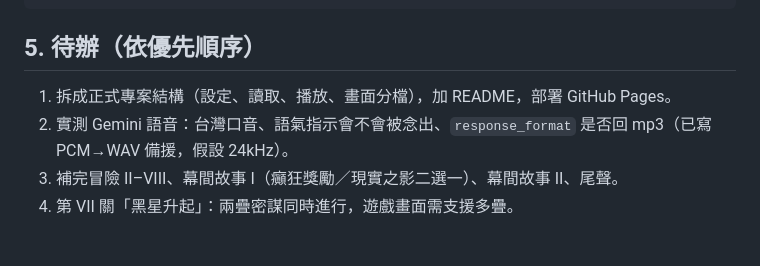
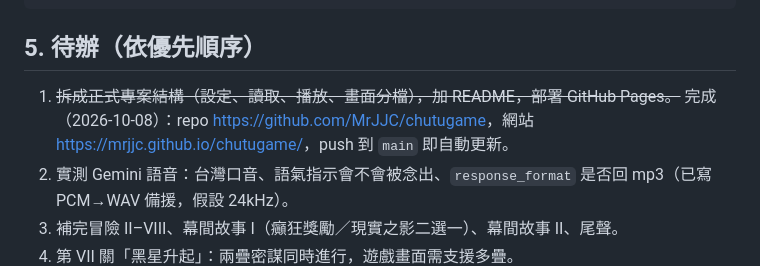
Before and after one commit to MrJJC/chutugame, a Markdown page: HANDOFF.md, the part around the change. Drawn GitHub-style; blank space fills up the shorter version.

Commit message:
Mark project split and Pages deploy as done in HANDOFF
Co-Authored-By: Claude Opus 5.5 (1M context) <noreply@anthropic.com>

```diff
--- a/HANDOFF.md
+++ b/HANDOFF.md
@@ -71,7 +71,7 @@ const REAL = [
 
 ## 5. 待辦（依優先順序）
 
-1. 拆成正式專案結構（設定、讀取、播放、畫面分檔），加 README，部署 GitHub Pages。
+1. ~~拆成正式專案結構（設定、讀取、播放、畫面分檔），加 README，部署 GitHub Pages。~~ 完成（2026-10-08）：repo <https://github.com/MrJJC/chutugame>，網站 <https://mrjjc.github.io/chutugame/>，push 到 `main` 即自動更新。
 2. 實測 Gemini 語音：台灣口音、語氣指示會不會被念出、`response_format` 是否回 mp3（已寫 PCM→WAV 備援，假設 24kHz）。
 3. 補完冒險 II–VIII、幕間故事 I（癲狂獎勵／現實之影二選一）、幕間故事 II、尾聲。
 4. 第 VII 關「黑星升起」：兩疊密謀同時進行，遊戲畫面需支援多疊。
```
